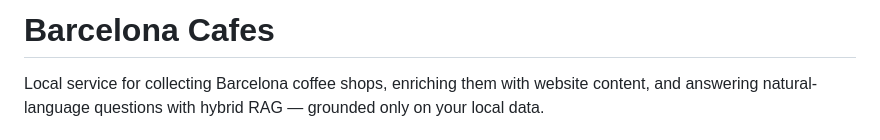
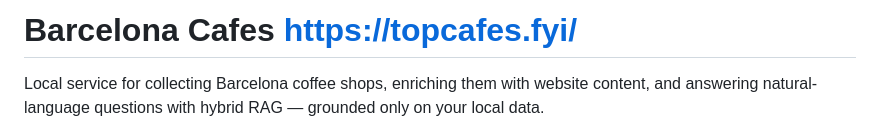
Before and after one commit to markdragunov/barcelona-cafes, a Markdown page: README.md, the part around the change. GitHub-like rendering.

```diff
--- a/README.md
+++ b/README.md
@@ -1,4 +1,4 @@
-# Barcelona Cafes
+# Barcelona Cafes https://topcafes.fyi/
 
 Local service for collecting Barcelona coffee shops, enriching them with website content, and answering natural-language questions with hybrid RAG — grounded only on your local data.
 
```
